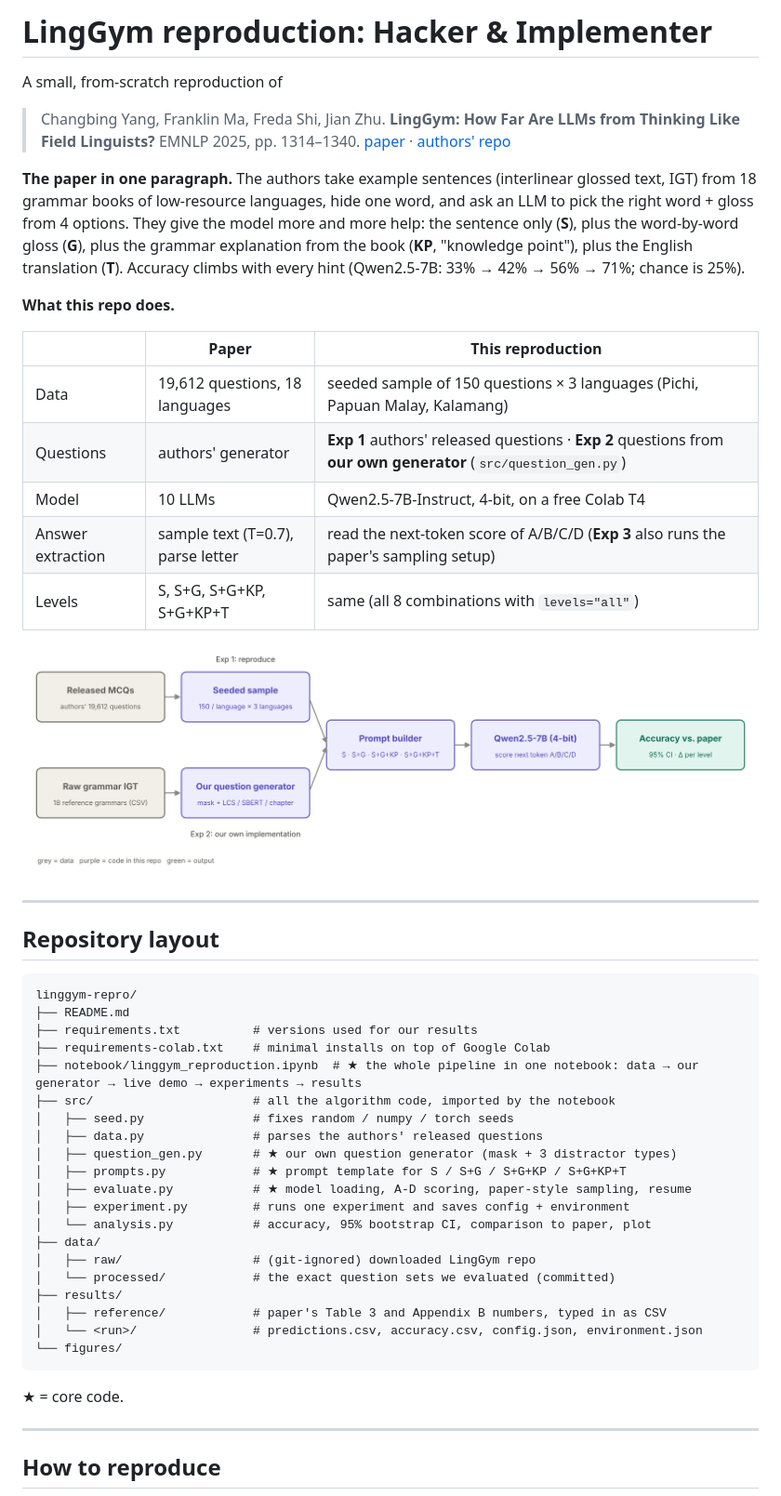
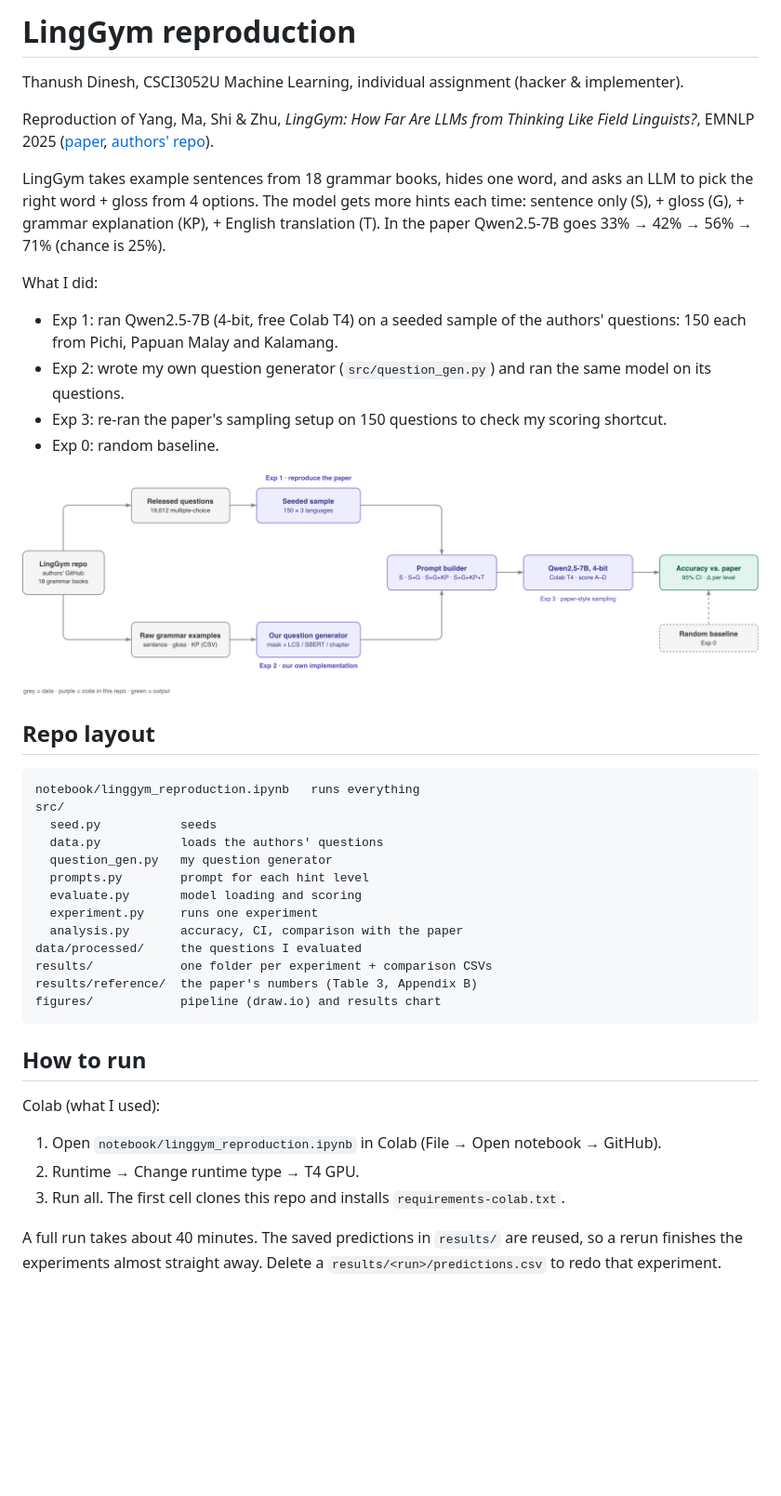
Before and after one commit to Thanush38/CSCI3052U-Machine-learning-individual-assignment, a Markdown page: README.md, the part around one of its changes. Shown at 93% size. Rendered like a GitHub page; pictures changed too: figures/pipeline.png; blank space fills up the shorter version.

Commit message:
added results

````diff
--- a/README.md
+++ b/README.md
@@ -1,57 +1,43 @@
-# LingGym reproduction: Hacker & Implementer
+# LingGym reproduction
 
-A small, from-scratch reproduction of
+Thanush Dinesh, CSCI3052U Machine Learning, individual assignment (hacker & implementer).
 
-> Changbing Yang, Franklin Ma, Freda Shi, Jian Zhu. **LingGym: How Far Are LLMs from Thinking Like Field Linguists?** EMNLP 2025, pp. 1314–1340. [paper](https://aclanthology.org/2025.emnlp-main.69/) · [authors' repo](https://github.com/changbingY/LingGym)
+Reproduction of Yang, Ma, Shi & Zhu, *LingGym: How Far Are LLMs from Thinking Like Field Linguists?*, EMNLP 2025 ([paper](https://aclanthology.org/2025.emnlp-main.69/), [authors' repo](https://github.com/changbingY/LingGym)).
 
-**The paper in one paragraph.** The authors take example sentences (interlinear glossed text, IGT) from
-18 grammar books of low-resource languages, hide one word, and ask an LLM to pick the right word + gloss
-from 4 options. They give the model more and more help: the sentence only (**S**), plus the word-by-word
-gloss (**G**), plus the grammar explanation from the book (**KP**, "knowledge point"), plus the English
-translation (**T**). Accuracy climbs with every hint (Qwen2.5-7B: 33% → 42% → 56% → 71%; chance is 25%).
+LingGym takes example sentences from 18 grammar books, hides one word, and asks an LLM to pick the right word + gloss from 4 options. The model gets more hints each time: sentence only (S), + gloss (G), + grammar explanation (KP), + English translation (T). In the paper Qwen2.5-7B goes 33% → 42% → 56% → 71% (chance is 25%).
 
-**What this repo does.**
-
-| | Paper | This reproduction |
-|---|---|---|
-| Data | 19,612 questions, 18 languages | seeded sample of 150 questions × 3 languages (Pichi, Papuan Malay, Kalamang) |
-| Questions | authors' generator | **Exp 1** authors' released questions · **Exp 2** questions from **our own generator** (`src/question_gen.py`) |
-| Model | 10 LLMs | Qwen2.5-7B-Instruct, 4-bit, on a free Colab T4 |
-| Answer extraction | sample text (T=0.7), parse letter | read the next-token score of A/B/C/D (**Exp 3** also runs the paper's sampling setup) |
-| Levels | S, S+G, S+G+KP, S+G+KP+T | same (all 8 combinations with `levels="all"`) |
+What I did:
+- Exp 1: ran Qwen2.5-7B (4-bit, free Colab T4) on a seeded sample of the authors' questions: 150 each from Pichi, Papuan Malay and Kalamang.
+- Exp 2: wrote my own question generator (`src/question_gen.py`) and ran the same model on its questions.
+- Exp 3: re-ran the paper's sampling setup on 150 questions to check my scoring shortcut.
+- Exp 0: random baseline.
 
 ![pipeline](figures/pipeline.png)
 
----
-
-## Repository layout
+## Repo layout
 
 ```
-linggym-repro/
-├── README.md
-├── requirements.txt          # versions used for our results
-├── requirements-colab.txt    # minimal installs on top of Google Colab
-├── notebook/linggym_reproduction.ipynb  # ★ the whole pipeline in one notebook: data → our generator → live demo → experiments → results
-├── src/                      # all the algorithm code, imported by the notebook
-│   ├── seed.py               # fixes random / numpy / torch seeds
-│   ├── data.py               # parses the authors' released questions
-│   ├── question_gen.py       # ★ our own question generator (mask + 3 distractor types)
-│   ├── prompts.py            # ★ prompt template for S / S+G / S+G+KP / S+G+KP+T
-│   ├── evaluate.py           # ★ model loading, A-D scoring, paper-style sampling, resume
-│   ├── experiment.py         # runs one experiment and saves config + environment
-│   └── analysis.py           # accuracy, 95% bootstrap CI, comparison to paper, plot
-├── data/
-│   ├── raw/                  # (git-ignored) downloaded LingGym repo
-│   └── processed/            # the exact question sets we evaluated (committed)
-├── results/
-│   ├── reference/            # paper's Table 3 and Appendix B numbers, typed in as CSV
-│   └── <run>/                # predictions.csv, accuracy.csv, config.json, environment.json
-└── figures/
+notebook/linggym_reproduction.ipynb   runs everything
+src/
+  seed.py           seeds
+  data.py           loads the authors' questions
+  question_gen.py   my question generator
+  prompts.py        prompt for each hint level
+  evaluate.py       model loading and scoring
+  experiment.py     runs one experiment
+  analysis.py       accuracy, CI, comparison with the paper
+data/processed/     the questions I evaluated
+results/            one folder per experiment + comparison CSVs
+results/reference/  the paper's numbers (Table 3, Appendix B)
+figures/            pipeline (draw.io) and results chart
 ```
 
-★ = core code.
+## How to run
 
----
+Colab (what I used):
+1. Open `notebook/linggym_reproduction.ipynb` in Colab (File → Open notebook → GitHub).
+2. Runtime → Change runtime type → T4 GPU.
+3. Run all. The first cell clones this repo and installs `requirements-colab.txt`.
 
-## How to reproduce
+A full run takes about 40 minutes. The saved predictions in `results/` are reused, so a rerun finishes the experiments almost straight away. Delete a `results/<run>/predictions.csv` to redo that experiment.
 
````
Also changed, not shown: other parts of README.md (+32 -82 lines), 8 other files.
